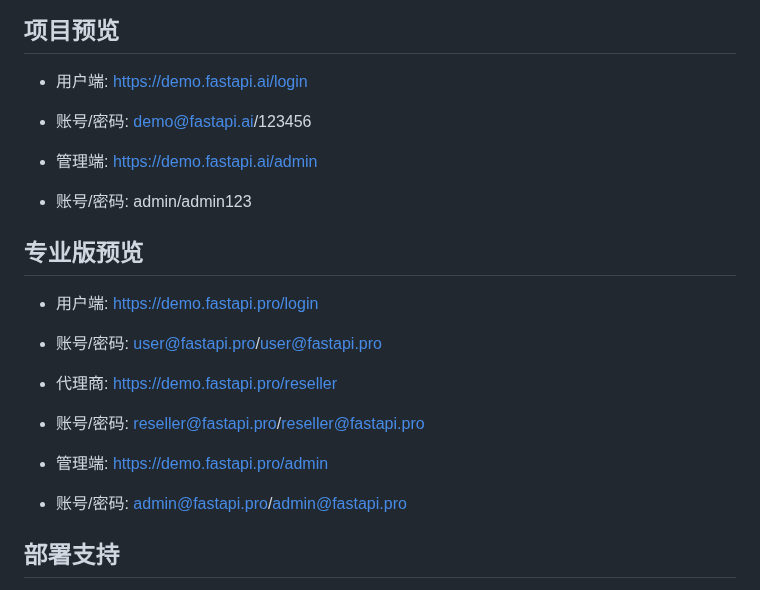
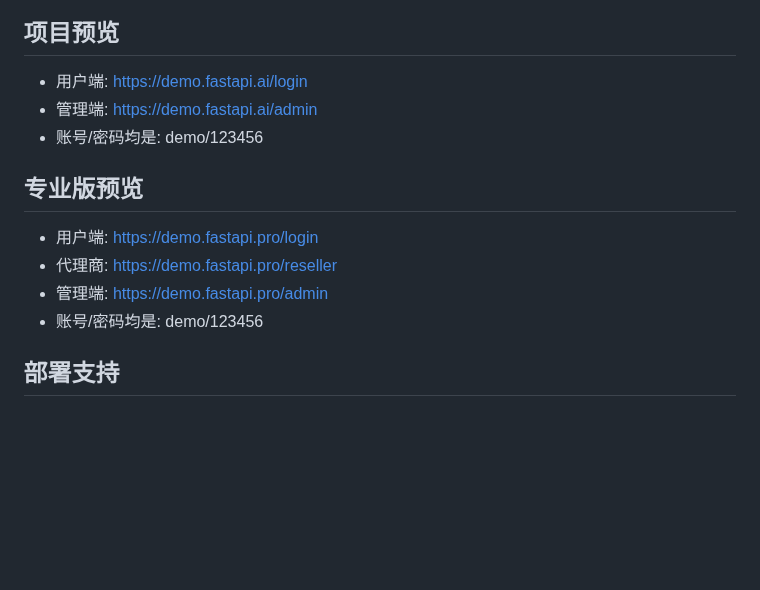
Before and after one commit to iimeta/fastapi, a Markdown page: README.MD, the part around one of its changes. Rendered like a GitHub page; blank space fills up the shorter version.

```diff
--- a/README.MD
+++ b/README.MD
@@ -33,21 +33,15 @@
 ## 项目预览
 
 - 用户端: https://demo.fastapi.ai/login
-- 账号/密码: demo@fastapi.ai/123456
-
 - 管理端: https://demo.fastapi.ai/admin
-- 账号/密码: admin/admin123
+- 账号/密码均是: demo/123456
 
 ## 专业版预览
 
 - 用户端: https://demo.fastapi.pro/login
-- 账号/密码: user@fastapi.pro/user@fastapi.pro
-
 - 代理商: https://demo.fastapi.pro/reseller
-- 账号/密码: reseller@fastapi.pro/reseller@fastapi.pro
-
 - 管理端: https://demo.fastapi.pro/admin
-- 账号/密码: admin@fastapi.pro/admin@fastapi.pro
+- 账号/密码均是: demo/123456
 
 ## 部署支持
 
```
Also changed, not shown: other parts of README.MD (+1 -1 lines).
